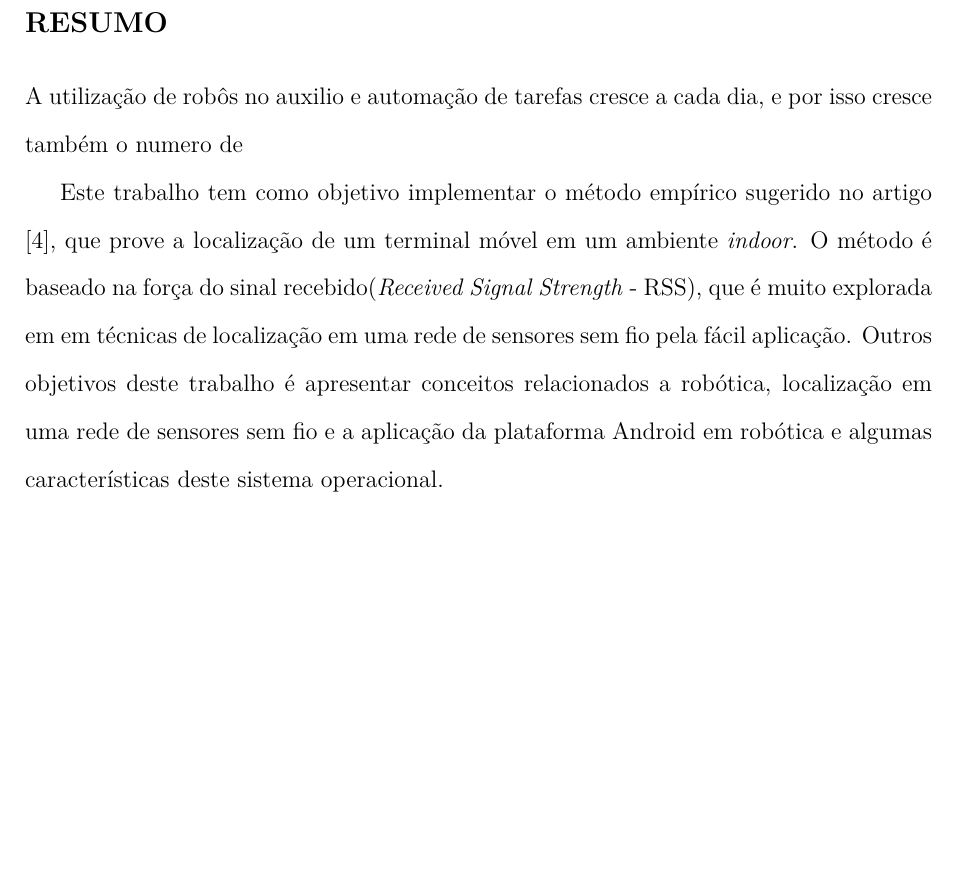
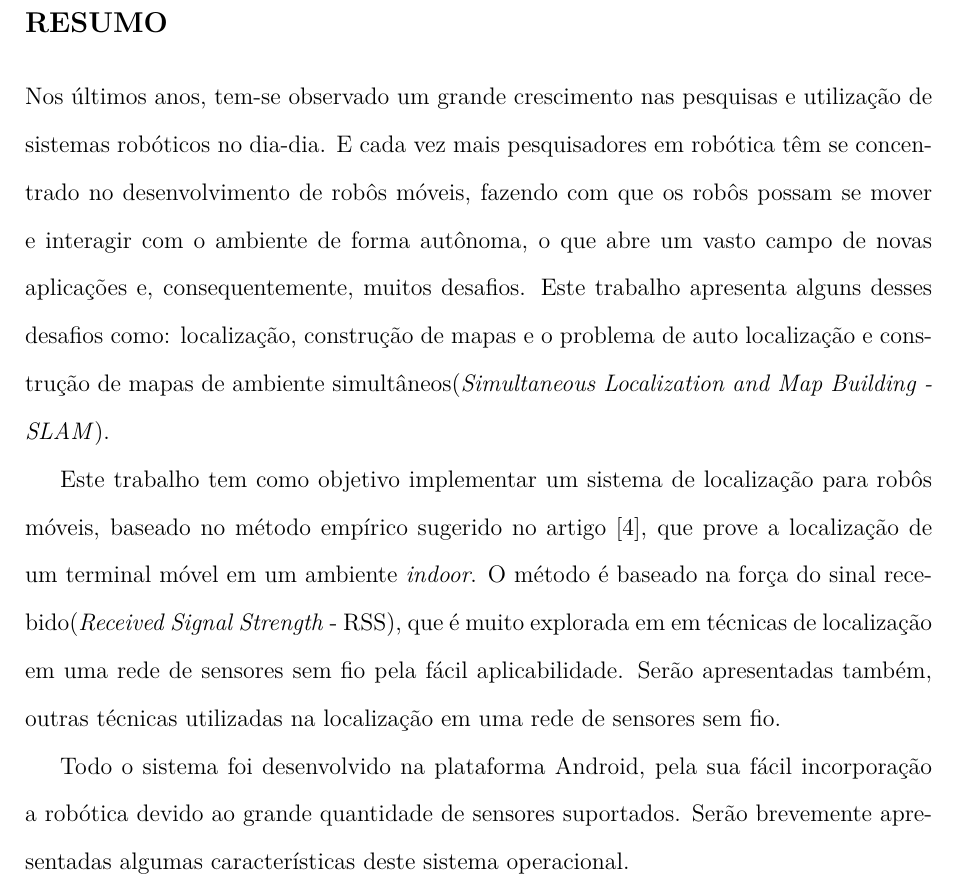
Before and after one commit to NottuS/0v3r-trabs, a LaTeX thesis (eho09/monografia/dissertacao.tex, which reads eho09/monografia/resumo.tex): part of page 4 of 34, cut so that both start at the same text, the shorter picture padded with empty space. Compiled offline with pdfLaTeX.

Commit message:
falta muito

```diff
--- a/eho09/monografia/resumo.tex
+++ b/eho09/monografia/resumo.tex
@@ -1,14 +1,22 @@
 %Texto do resumo....
-  A utilização de robôs no auxilio e automação de tarefas cresce a cada dia, e por isso
-  cresce também o numero de
+	Nos últimos anos, tem-se observado um grande crescimento nas pesquisas e utilização de sistemas robóticos no dia-dia.
+	E cada vez mais pesquisadores em robótica têm se concentrado no desenvolvimento de robôs móveis, fazendo com que os
+	 robôs possam se mover e interagir com o ambiente de forma autônoma,
+	o que abre um vasto campo de novas aplicações e, consequentemente, muitos desafios. Este trabalho
+	apresenta alguns desses desafios como:  localização, construção de mapas e o problema
+	de auto localização e construção
+  de mapas de ambiente simultâneos(\textit{Simultaneous Localization and Map Building - SLAM}).
 
-  Este trabalho tem como objetivo implementar o método empírico sugerido no artigo \cite{wifiRadar},
+  Este trabalho tem como objetivo implementar um sistema de localização para robôs móveis,
+  baseado no método empírico sugerido no artigo \cite{wifiRadar},
   que prove a localização de um terminal móvel em um ambiente \textit{indoor}.
   O método é baseado na força do
   sinal recebido(\textit{Received Signal Strength} - RSS), que é muito explorada em
-  em técnicas de localização em uma rede de sensores sem fio pela fácil aplicação. Outros objetivos
-  deste trabalho é apresentar conceitos relacionados a robótica, localização
-  em uma rede de sensores sem fio e a aplicação da plataforma Android em robótica e
-  algumas características deste sistema operacional.
+  em técnicas de localização em uma rede de sensores sem fio pela fácil aplicabilidade. Serão apresentadas também, outras
+  técnicas utilizadas na localização em uma rede de sensores sem fio.
+
+	Todo o sistema foi desenvolvido na plataforma Android, pela sua fácil incorporação a robótica devido ao
+	grande quantidade de sensores suportados. Serão brevemente apresentadas
+	algumas características deste sistema operacional.
 
 \textbf{Palavras-chave:} RSS, Localização, Robótica, Android, WSNs.
```
